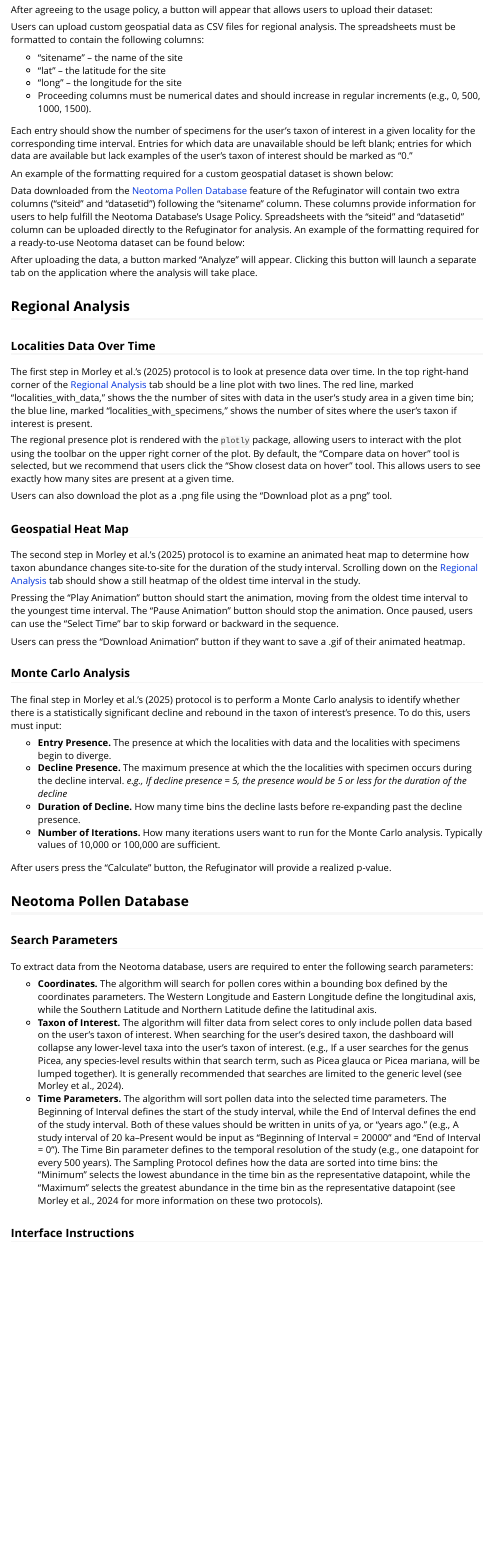
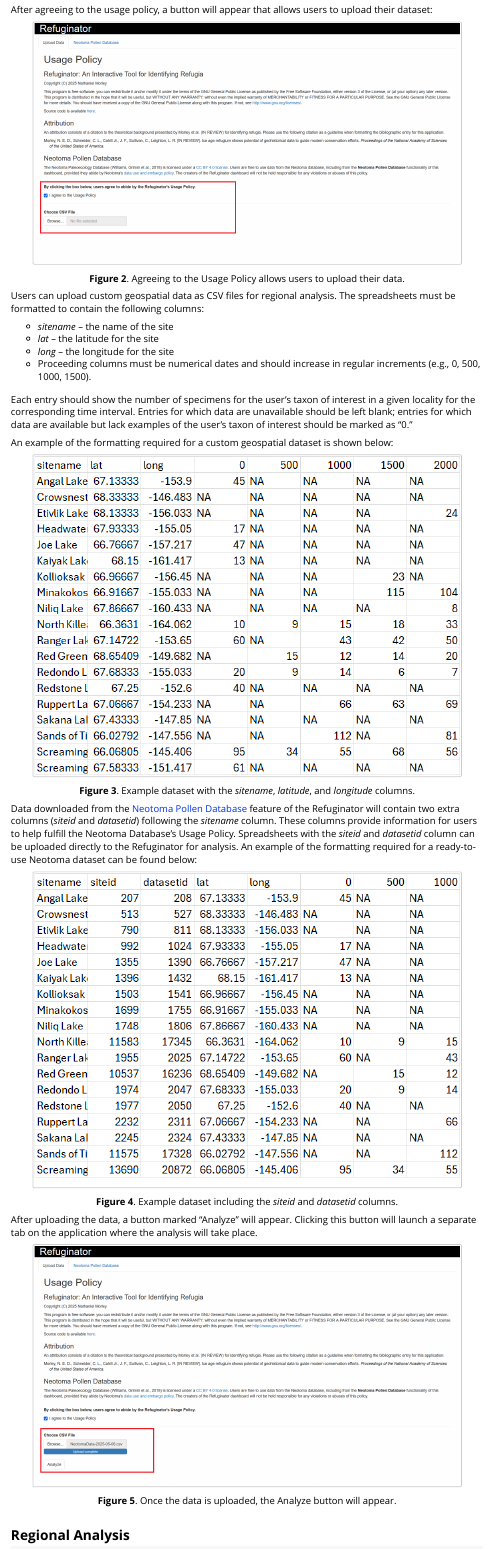
Before and after one commit to nathanielmorley2000/refuginator, an R Markdown document (vignettes/refuginatorIntro.Rmd): the page in a window 1100 px wide, from 890 px down before the commit and from 1290 px down after it, so that both start at the same text. Rendered offline with R 4.5, knitr and Pandoc, with nearby package versions.

Commit message:
Update refuginatorIntro.Rmd
Added figures to illustrate how to use dashboard and format data. Minor rewording and reformatting for clarity.

````diff
--- a/vignettes/refuginatorIntro.Rmd
+++ b/vignettes/refuginatorIntro.Rmd
@@ -61,18 +67,38 @@
+```{r echo=FALSE, out.width = "90%", fig.cap = cap}
+knitr::include_graphics("Figures/Fig2_UploadData.png")
+cap = "**Figure 2**. Agreeing to the Usage Policy allows users to upload their data."
+```
 
 Users can upload custom geospatial data as CSV files for regional analysis. The spreadsheets must be formatted to contain the following columns:
 
-* “sitename” – the name of the site
-* “lat” – the latitude for the site
-* “long” – the longitude for the site
+* *sitename* – the name of the site
+* *lat* – the latitude for the site
+* *long* – the longitude for the site
 *  Proceeding columns must be numerical dates and should increase in regular increments (e.g., 0, 500, 1000, 1500).
 
 Each entry should show the number of specimens for the user's taxon of interest in a given locality for the corresponding time interval. Entries for which data are unavailable should be left blank; entries for which data are available but lack examples of the user's taxon of interest should be marked as "0."
 
 An example of the formatting required for a custom geospatial dataset is shown below:
 
-Data downloaded from the [Neotoma Pollen Database] feature of the Refuginator will contain two extra columns (“siteid” and “datasetid”) following the “sitename” column. These columns provide information for users to help fulfill the Neotoma Database’s Usage Policy. Spreadsheets with the “siteid” and “datasetid” column can be uploaded directly to the Refuginator for analysis. An example of the formatting required for a ready-to-use Neotoma dataset can be found below:
+```{r echo=FALSE, out.width = "90%", fig.cap = cap}
+knitr::include_graphics("Figures/Fig3_DataExampleNoID.png")
+cap = "**Figure 3**. Example dataset with the *sitename*, *latitude*, and *longitude* columns."
+```
+
+Data downloaded from the [Neotoma Pollen Database] feature of the Refuginator will contain two extra columns (*siteid* and *datasetid*) following the *sitename* column. These columns provide information for users to help fulfill the Neotoma Database’s Usage Policy. Spreadsheets with the *siteid* and *datasetid* column can be uploaded directly to the Refuginator for analysis. An example of the formatting required for a ready-to-use Neotoma dataset can be found below:
+
+```{r echo=FALSE, out.width = "90%", fig.cap = cap}
+knitr::include_graphics("Figures/Fig4_DataExampleWithID.png")
+cap = "**Figure 4**. Example dataset including the *siteid* and *datasetid* columns."
+```
 
 After uploading the data, a button marked "Analyze" will appear. Clicking this button will launch a separate tab on the application where the analysis will take place.
+
+```{r echo=FALSE, out.width = "90%", fig.cap = cap}
+knitr::include_graphics("Figures/Fig5_AnalyzeButton.png")
+cap = "**Figure 5**. Once the data is uploaded, the Analyze button will appear."
+```
+
 
 ## Regional Analysis
 ### Localities Data Over Time
````
Also changed, not shown: vignettes/refuginatorIntro.Rmd (6 more changed lines).
